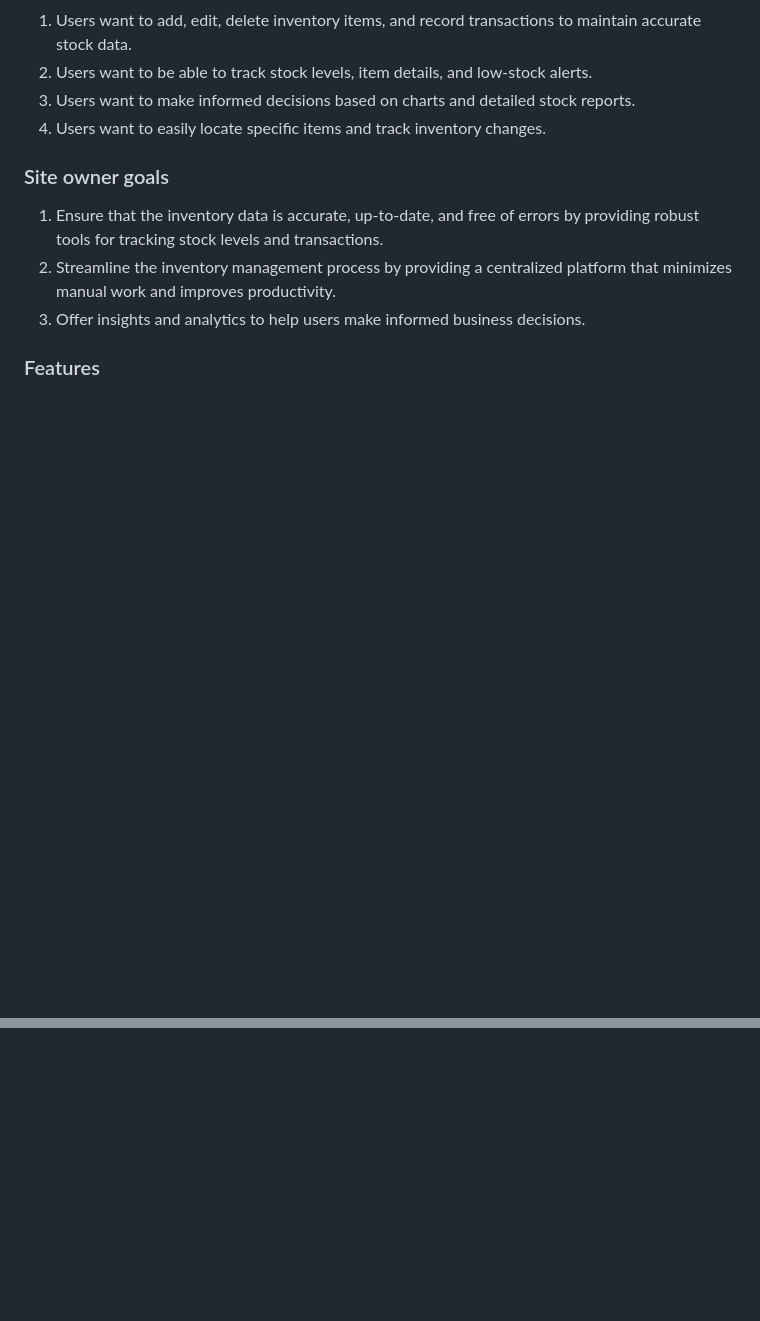
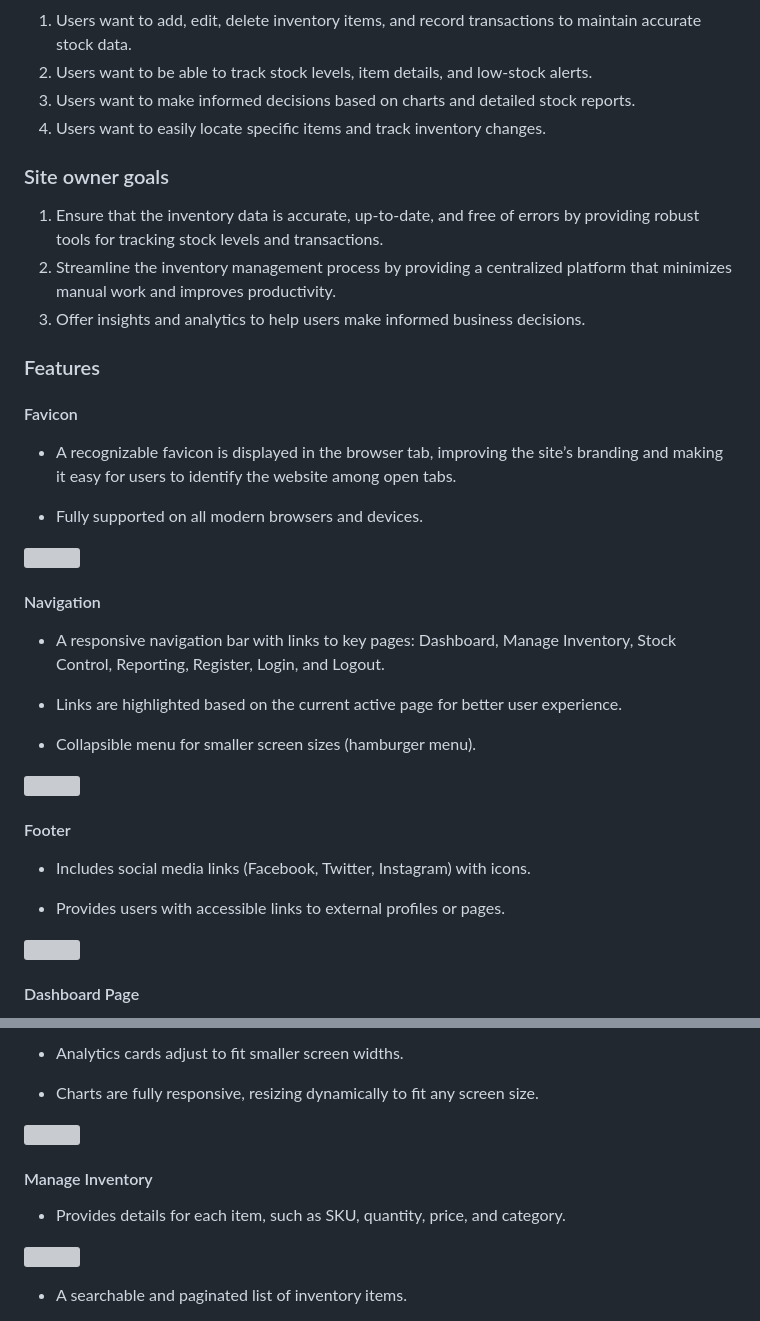
Before and after one commit to KatVolkova/inventory-management-system, a Markdown page: README.md, 2 parts joined by grey strips. GitHub-like rendering; blank space fills up the shorter version; grey boxes are pictures that could not be loaded.

```diff
--- a/README.md
+++ b/README.md
@@ -35,3 +35,32 @@ The Inventory Management System is a web-based application built using Django to
 3. Offer insights and analytics to help users make informed business decisions.
 
 ### Features
+
+#### Favicon
+
+- A recognizable favicon is displayed in the browser tab, improving the site’s branding and making it easy for users to identify the website among open tabs.
+
+- Fully supported on all modern browsers and devices.
+
+![](documentation/features)
+
+#### Navigation
+
+- A responsive navigation bar with links to key pages: Dashboard, Manage Inventory, Stock Control, Reporting, Register, Login, and Logout.
+
+- Links are highlighted based on the current active page for better user experience.
+
+- Collapsible menu for smaller screen sizes (hamburger menu).
+
+![](documentation/features)
+
+#### Footer
+
+- Includes social media links (Facebook, Twitter, Instagram) with icons.
+
+- Provides users with accessible links to external profiles or pages.
+
+![](documentation/features)
+
+#### Dashboard Page
+
@@ -37,0 +81,14 @@ The Inventory Management System is a web-based application built using Django to
+- Analytics cards adjust to fit smaller screen widths.
+
+- Charts are fully responsive, resizing dynamically to fit any screen size.
+
+![](documentation/features)
+
+#### Manage Inventory
+
+- Provides details for each item, such as SKU, quantity, price, and category.
+
+![](documentation/features)
+
+- A searchable and paginated list of inventory items.
+
```
Also changed, not shown: other parts of README.md (+151 -0 lines).
